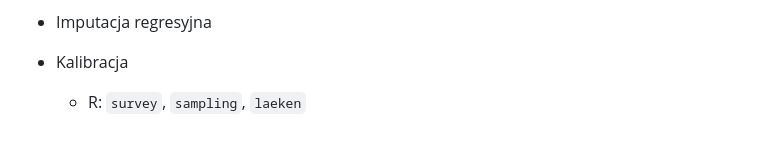
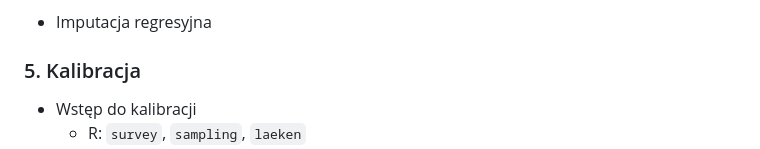
Before and after one commit to DepartmentOfStatisticsPUE/adn-2025, a Markdown page: readme.md, the part around one of its changes. Drawn GitHub-style.

```diff
--- a/readme.md
+++ b/readme.md
@@ -62,5 +62,7 @@
 
 + Imputacja regresyjna
 
-+ Kalibracja
+### 5. Kalibracja
+
++ Wstęp do kalibracji
   + R: `survey`, `sampling`, `laeken`
```
Also changed, not shown: other parts of readme.md (+1 -1 lines).
